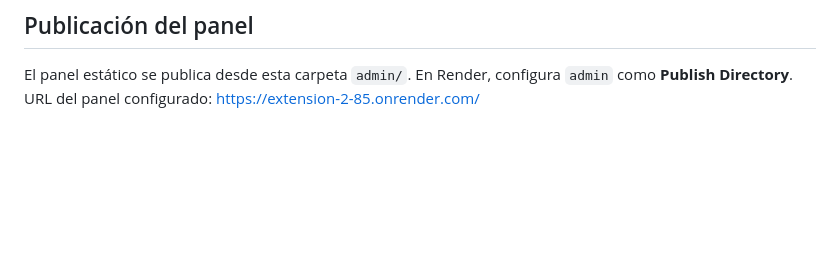
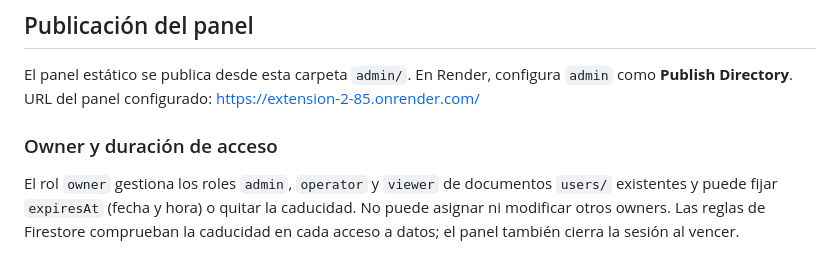
Before and after one commit to warrior966/Extension-2, a Markdown page: admin/README.md, the part around the change. GitHub-like rendering; blank space fills up the shorter version.

Commit message:
Add owner role and expiring panel access v2.2.0

```diff
--- a/admin/README.md
+++ b/admin/README.md
@@ -92,3 +92,8 @@ El rol se obtiene del documento `users/{UID}` de Firestore. Las asignaciones deb
 ## Publicación del panel
 
 El panel estático se publica desde esta carpeta `admin/`. En Render, configura `admin` como **Publish Directory**. URL del panel configurado: https://extension-2-85.onrender.com/
+
+
+
+### Owner y duración de acceso
+El rol `owner` gestiona los roles `admin`, `operator` y `viewer` de documentos `users/` existentes y puede fijar `expiresAt` (fecha y hora) o quitar la caducidad. No puede asignar ni modificar otros owners. Las reglas de Firestore comprueban la caducidad en cada acceso a datos; el panel también cierra la sesión al vencer.
```
